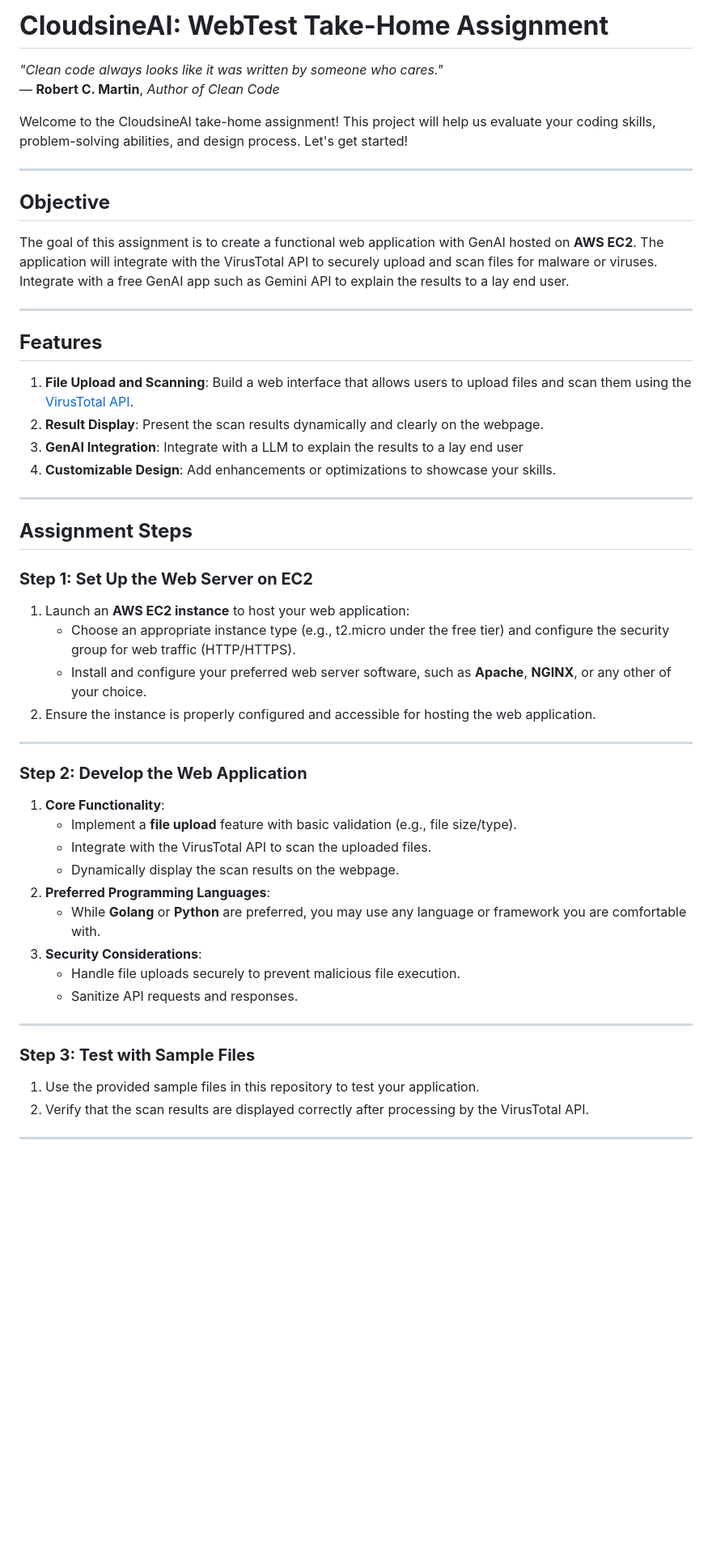
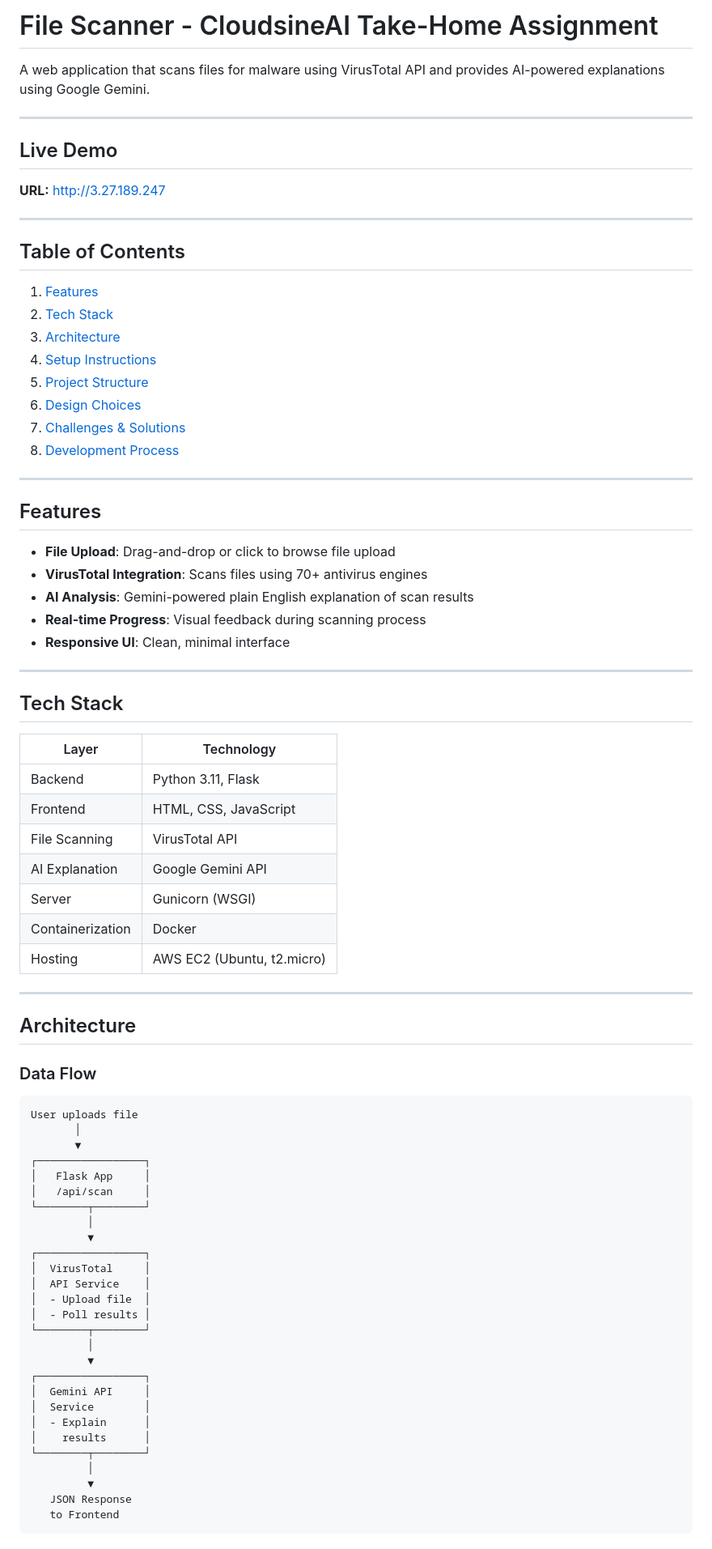
Before and after one commit to darrentiang/Cloudsine, a Markdown page: README.md, the part around one of its changes. Shown at 81% size. Rendered like a GitHub page; blank space fills up the shorter version.

````diff
--- a/README.md
+++ b/README.md
@@ -1,48 +1,83 @@
-# **CloudsineAI: WebTest Take-Home Assignment**
+# File Scanner - CloudsineAI Take-Home Assignment
 
-*"Clean code always looks like it was written by someone who cares."*
-— **Robert C. Martin**, *Author of Clean Code*
-
-Welcome to the CloudsineAI take-home assignment! This project will help us evaluate your coding skills, problem-solving abilities, and design process. Let's get started!
+A web application that scans files for malware using VirusTotal API and provides AI-powered explanations using Google Gemini.
 
 ---
 
-## **Objective**
-The goal of this assignment is to create a functional web application with GenAI hosted on **AWS EC2**. The application will integrate with the VirusTotal API to securely upload and scan files for malware or viruses.  Integrate with a free GenAI app such as Gemini API to explain the results to a lay end user.
+## Live Demo
+
+**URL:** http://3.27.189.247
 
 ---
 
-## **Features**
-1. **File Upload and Scanning**: Build a web interface that allows users to upload files and scan them using the [VirusTotal API](https://docs.virustotal.com/reference/overview).
-2. **Result Display**: Present the scan results dynamically and clearly on the webpage.
-3. **GenAI Integration**: Integrate with a LLM to explain the results to a lay end user
-4. **Customizable Design**: Add enhancements or optimizations to showcase your skills.
+## Table of Contents
+
+1. [Features](#features)
+2. [Tech Stack](#tech-stack)
+3. [Architecture](#architecture)
+4. [Setup Instructions](#setup-instructions)
+5. [Project Structure](#project-structure)
+6. [Design Choices](#design-choices)
+7. [Challenges & Solutions](#challenges--solutions)
+8. [Development Process](#development-process)
 
 ---
 
-## **Assignment Steps**
+## Features
 
-### **Step 1: Set Up the Web Server on EC2**
-1. Launch an **AWS EC2 instance** to host your web application:
-   - Choose an appropriate instance type (e.g., t2.micro under the free tier) and configure the security group for web traffic (HTTP/HTTPS).
-   - Install and configure your preferred web server software, such as **Apache**, **NGINX**, or any other of your choice.
-2. Ensure the instance is properly configured and accessible for hosting the web application.
+- **File Upload**: Drag-and-drop or click to browse file upload
+- **VirusTotal Integration**: Scans files using 70+ antivirus engines
+- **AI Analysis**: Gemini-powered plain English explanation of scan results
+- **Real-time Progress**: Visual feedback during scanning process
+- **Responsive UI**: Clean, minimal interface
 
 ---
 
-### **Step 2: Develop the Web Application**
-1. **Core Functionality**:
-   - Implement a **file upload** feature with basic validation (e.g., file size/type).
-   - Integrate with the VirusTotal API to scan the uploaded files.
-   - Dynamically display the scan results on the webpage.
-2. **Preferred Programming Languages**:
-   - While **Golang** or **Python** are preferred, you may use any language or framework you are comfortable with.
-3. **Security Considerations**:
-   - Handle file uploads securely to prevent malicious file execution.
-   - Sanitize API requests and responses.
+## Tech Stack
+
+| Layer | Technology |
+|-------|------------|
+| Backend | Python 3.11, Flask |
+| Frontend | HTML, CSS, JavaScript |
+| File Scanning | VirusTotal API |
+| AI Explanation | Google Gemini API |
+| Server | Gunicorn (WSGI) |
+| Containerization | Docker |
+| Hosting | AWS EC2 (Ubuntu, t2.micro) |
 
 ---
 
-### **Step 3: Test with Sample Files**
-1. Use the provided sample files in this repository to test your application.
-2. Verify that the scan results are displayed correctly after processing by the VirusTotal API.
+## Architecture
+
+### Data Flow
+
+```
+User uploads file
+       │
+       ▼
+┌─────────────────┐
+│   Flask App     │
+│   /api/scan     │
+└────────┬────────┘
+         │
+         ▼
+┌─────────────────┐
+│  VirusTotal     │
+│  API Service    │
+│  - Upload file  │
+│  - Poll results │
+└────────┬────────┘
+         │
+         ▼
+┌─────────────────┐
+│  Gemini API     │
+│  Service        │
+│  - Explain      │
+│    results      │
+└────────┬────────┘
+         │
+         ▼
+   JSON Response
+   to Frontend
+```
+
````
Also changed, not shown: other parts of README.md (+196 -45 lines).
